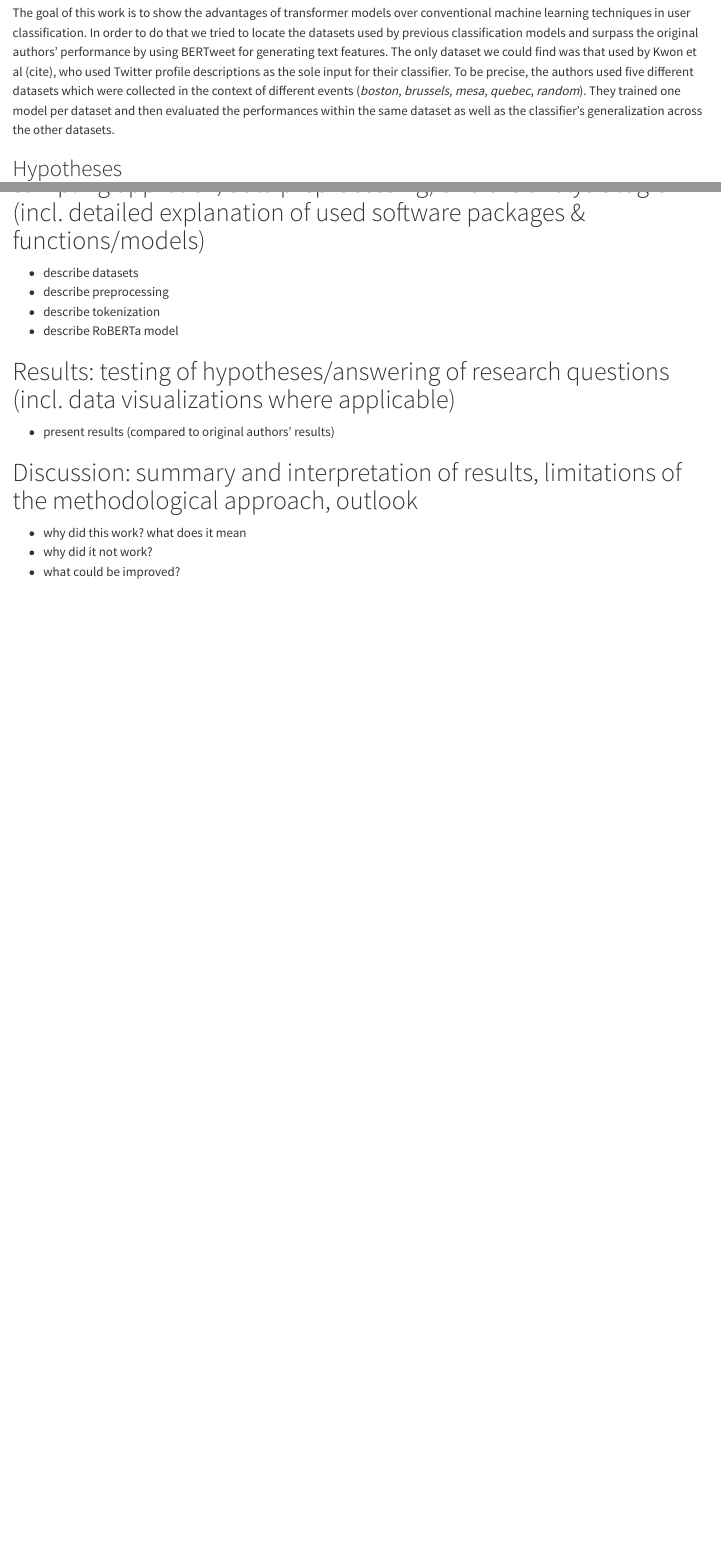
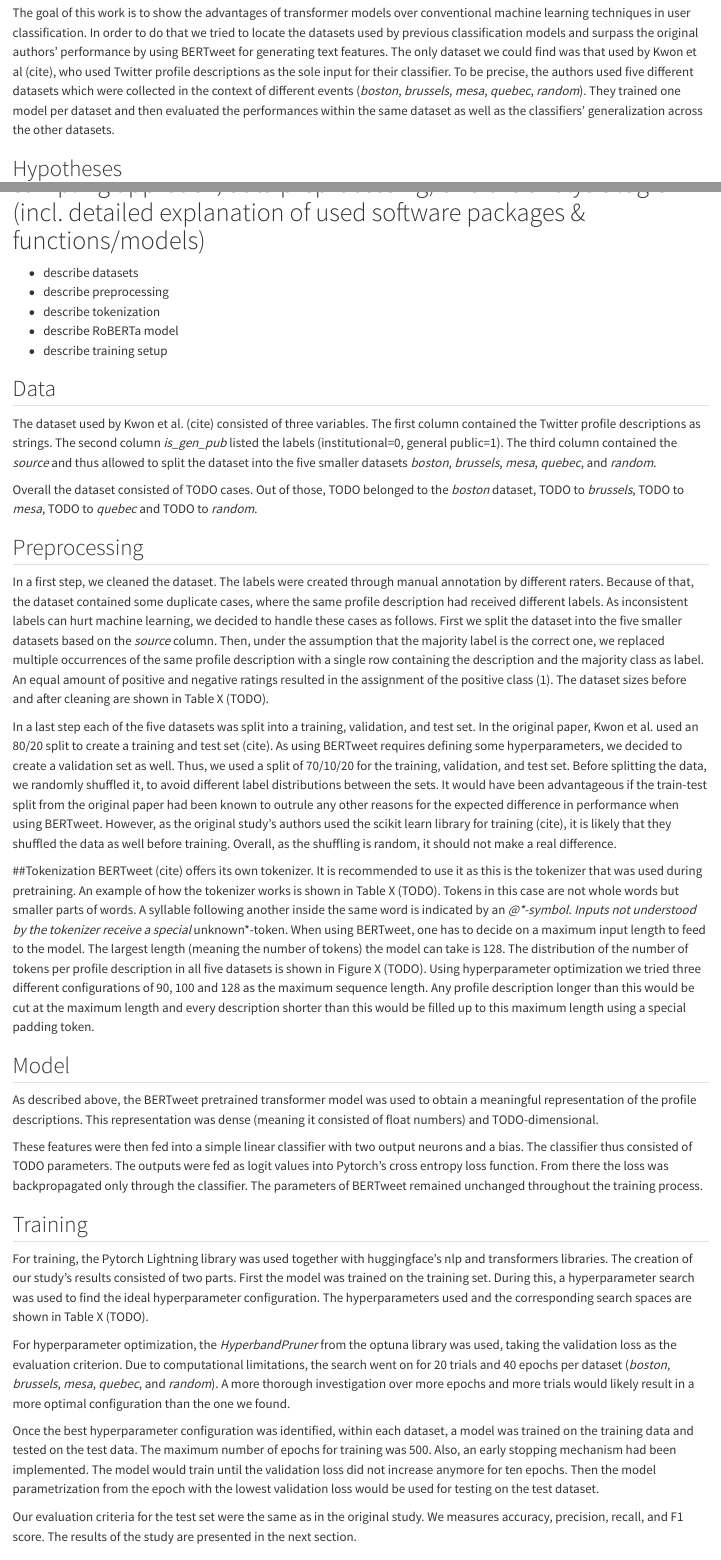
Before and after one commit to romanhess98/user_classification, a Quarto document (user_classification_transformer/rhess_report.qmd): the page in a window 1100 px wide, from 2850 px down, and a second part further down, joined at a grey line. Rendered offline with R 4.5, knitr and Pandoc in place of Quarto, with nearby package versions.

Commit message:
write methods part

```diff
--- a/user_classification_transformer/rhess_report.qmd
+++ b/user_classification_transformer/rhess_report.qmd
@@ -128,7 +128,7 @@ The goal of this work is to show the advantages of transformer models over conve
 In order to do that we tried to locate the datasets used by previous classification models and surpass the original authors' performance by using BERTweet for generating text features.
 The only dataset we could find was that used by Kwon et al (cite), who used Twitter profile descriptions as the sole input for their classifier.
 To be precise, the authors used five different datasets which were collected in the context of different events (*boston*, *brussels*, *mesa*, *quebec*, *random*).
-They trained one model per dataset and then evaluated the performances within the same dataset as well as the classifier's generalization across the other datasets.
+They trained one model per dataset and then evaluated the performances within the same dataset as well as the classifiers' generalization across the other datasets.
 
 ## Hypotheses
 
@@ -159,6 +159,84 @@ H5.2: a better performance on all other test sets, when trained on the *random*
 - describe preprocessing
 - describe tokenization
 - describe RoBERTa model
+- describe training setup
+
+## Data
+The dataset used by Kwon et al. (cite) consisted of three variables.
+The first column contained the Twitter profile descriptions as strings.
+The second column *is_gen_pub* listed the labels (institutional=0, general public=1).
+The third column contained the *source* and thus allowed to split the dataset into the five smaller datasets *boston*, *brussels*, *mesa*, *quebec*, and *random*.
+
+Overall the dataset consisted of TODO cases.
+Out of those, TODO belonged to the *boston* dataset, TODO to *brussels*, TODO to *mesa*, TODO to *quebec* and TODO to *random*.
+
+
+## Preprocessing
+In a first step, we cleaned the dataset. The labels were created through manual annotation by different raters.
+Because of that, the dataset contained some duplicate cases, where the same profile description had received different labels.
+As inconsistent labels can hurt machine learning, we decided to handle these cases as follows.
+First we split the dataset into the five smaller datasets based on the *source* column.
+Then, under the assumption that the majority label is the correct one, we replaced multiple occurrences of the same profile description with a single row containing the description and the majority class as label.
+An equal amount of positive and negative ratings resulted in the assignment of the positive class (1).
+The dataset sizes before and after cleaning are shown in Table X (TODO).
+
+In a last step each of the five datasets was split into a training, validation, and test set.
+In the original paper, Kwon et al. used an 80/20 split to create a training and test set (cite).
+As using BERTweet requires defining some hyperparameters, we decided to create a validation set as well.
+Thus, we used a split of 70/10/20 for the training, validation, and test set.
+Before splitting the data, we randomly shuffled it, to avoid different label distributions between the sets.
+It would have been advantageous if the train-test split from the original paper had been known to outrule any other reasons for the expected difference in performance when using BERTweet.
+However, as the original study's authors used the scikit learn library for training (cite), it is likely that they shuffled the data as well before training.
+Overall, as the shuffling is random, it should not make a real difference.
+
+
+##Tokenization
+BERTweet (cite) offers its own tokenizer.
+It is recommended to use it as this is the tokenizer that was used during pretraining.
+An example of how the tokenizer works is shown in Table X (TODO).
+Tokens in this case are not whole words but smaller parts of words.
+A syllable following another inside the same word is indicated by an *@*-symbol.
+Inputs not understood by the tokenizer receive a special *unknown*-token.
+When using BERTweet, one has to decide on a maximum input length to feed to the model.
+The largest length (meaning the number of tokens) the model can take is 128.
+The distribution of the number of tokens per profile description in all five datasets is shown in Figure X (TODO).
+Using hyperparameter optimization we tried three different configurations of 90, 100 and 128 as the maximum sequence length.
+Any profile description longer than this would be cut at the maximum length and every description shorter than this would be filled up to this maximum length using a special padding token.
+
+## Model
+As described above, the BERTweet pretrained transformer model was used to obtain a meaningful representation of the profile descriptions.
+This representation was dense (meaning it consisted of float numbers) and TODO-dimensional.
+
+These features were then fed into a simple linear classifier with two output neurons and a bias.
+The classifier thus consisted of TODO parameters.
+The outputs were fed as logit values into Pytorch's cross entropy loss function.
+From there the loss was backpropagated only through the classifier.
+The parameters of BERTweet remained unchanged throughout the training process.
+
+## Training
+For training, the Pytorch Lightning library was used together with huggingface's nlp and transformers libraries.
+The creation of our study's results consisted of two parts.
+First the model was trained on the training set.
+During this, a hyperparameter search was used to find the ideal hyperparameter configuration.
+The hyperparameters used and the corresponding search spaces are shown in Table X (TODO).
+
+For hyperparameter optimization, the *HyperbandPruner* from the optuna library was used, taking the validation loss as the evaluation criterion.
+Due to computational limitations, the search went on for 20 trials and 40 epochs per dataset (*boston*, *brussels*, *mesa*, *quebec*, and *random*).
+A more thorough investigation over more epochs and more trials would likely result in a more optimal configuration than the one we found.
+
+Once the best hyperparameter configuration was identified, within each dataset, a model was trained on the training data and tested on the test data.
+The maximum number of epochs for training was 500.
+Also, an early stopping mechanism had been implemented.
+The model would train until the validation loss did not increase anymore for ten epochs.
+Then the model parametrization from the epoch with the lowest validation loss would be used for testing on the test dataset.
+
+Our evaluation criteria for the test set were the same as in the original study.
+We measures accuracy, precision, recall, and F1 score.
+The results of the study are presented in the next section.
+
+
+
+
 
 
 # Results: testing of hypotheses/answering of research questions (incl. data visualizations where applicable)
```
Also changed, not shown: user_classification_transformer/training.py (+2 -1 lines).
